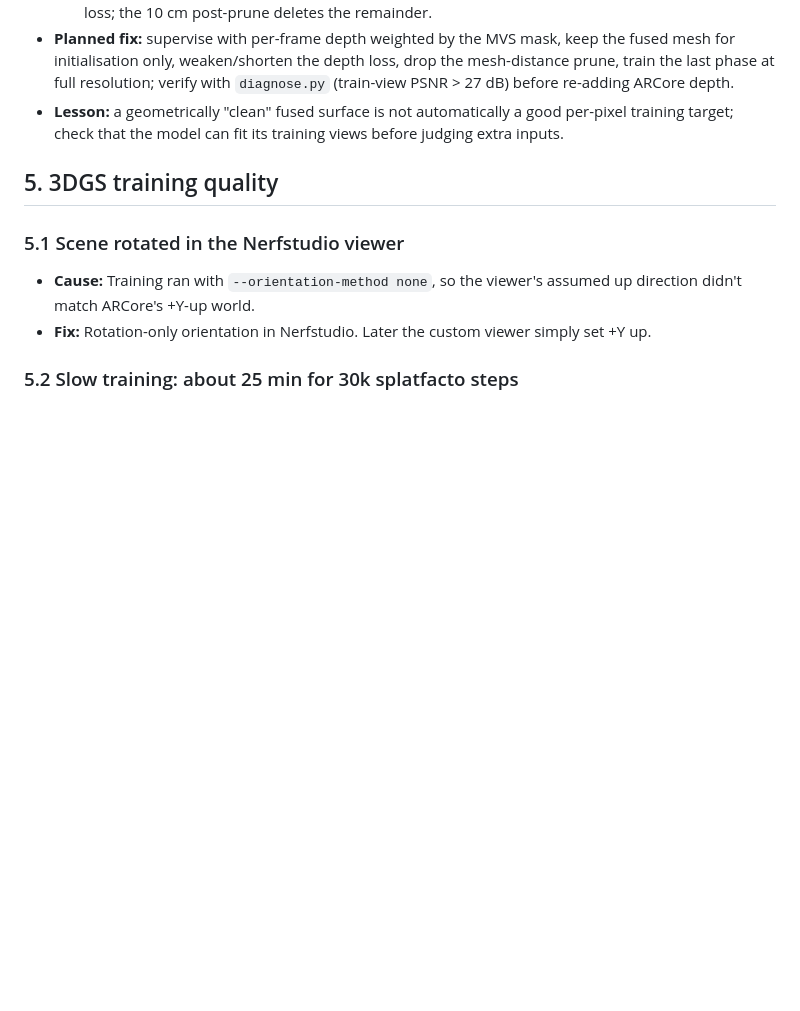
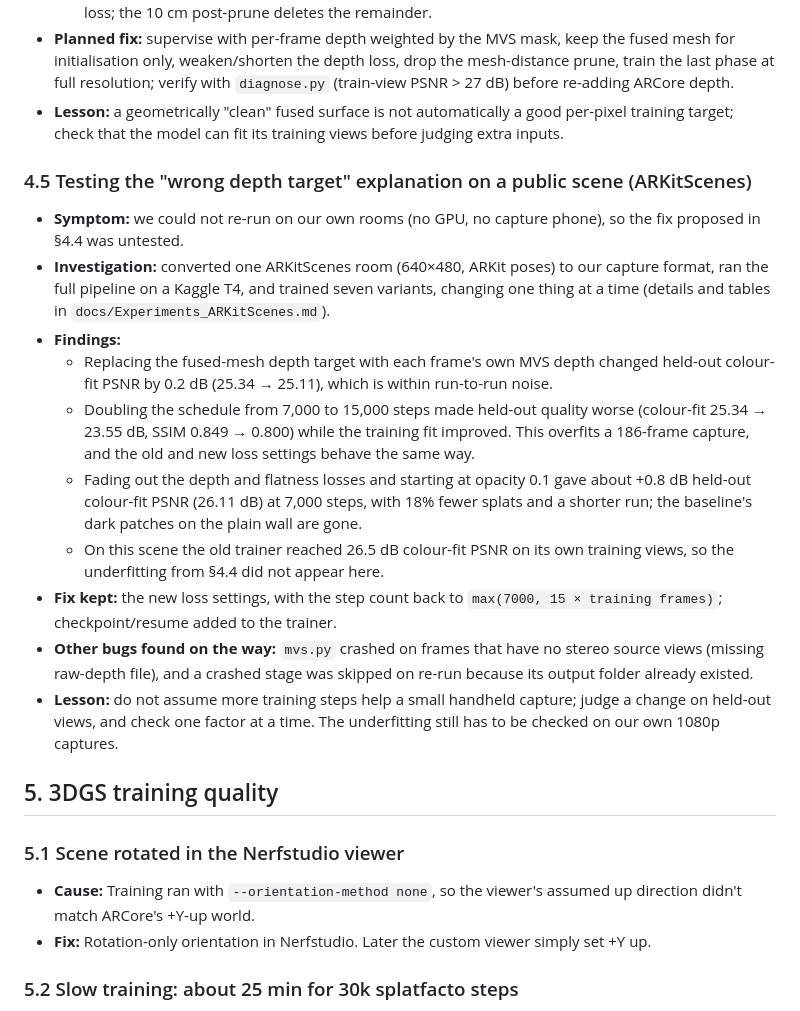
Before and after one commit to Umairishuman/BuildScan3D, a Markdown page: docs/Problems_and_Solutions.md, the part around the change. GitHub-like rendering; blank space fills up the shorter version.

Commit message:
docs: add ARKitScenes experiment notes

```diff
--- a/docs/Problems_and_Solutions.md
+++ b/docs/Problems_and_Solutions.md
@@ -156,6 +156,18 @@ Final BA runtime is about 2 minutes, plus a one-time 4 minutes for features.
 - **Planned fix:** supervise with per-frame depth weighted by the MVS mask, keep the fused mesh for initialisation only, weaken/shorten the depth loss, drop the mesh-distance prune, train the last phase at full resolution; verify with `diagnose.py` (train-view PSNR > 27 dB) before re-adding ARCore depth.
 - **Lesson:** a geometrically "clean" fused surface is not automatically a good per-pixel training target; check that the model can fit its training views before judging extra inputs.
 
+### 4.5 Testing the "wrong depth target" explanation on a public scene (ARKitScenes)
+- **Symptom:** we could not re-run on our own rooms (no GPU, no capture phone), so the fix proposed in §4.4 was untested.
+- **Investigation:** converted one ARKitScenes room (640×480, ARKit poses) to our capture format, ran the full pipeline on a Kaggle T4, and trained seven variants, changing one thing at a time (details and tables in `docs/Experiments_ARKitScenes.md`).
+- **Findings:**
+  - Replacing the fused-mesh depth target with each frame's own MVS depth changed held-out colour-fit PSNR by 0.2 dB (25.34 → 25.11), which is within run-to-run noise.
+  - Doubling the schedule from 7,000 to 15,000 steps made held-out quality worse (colour-fit 25.34 → 23.55 dB, SSIM 0.849 → 0.800) while the training fit improved. This overfits a 186-frame capture, and the old and new loss settings behave the same way.
+  - Fading out the depth and flatness losses and starting at opacity 0.1 gave about +0.8 dB held-out colour-fit PSNR (26.11 dB) at 7,000 steps, with 18% fewer splats and a shorter run; the baseline's dark patches on the plain wall are gone.
+  - On this scene the old trainer reached 26.5 dB colour-fit PSNR on its own training views, so the underfitting from §4.4 did not appear here.
+- **Fix kept:** the new loss settings, with the step count back to `max(7000, 15 × training frames)`; checkpoint/resume added to the trainer.
+- **Other bugs found on the way:** `mvs.py` crashed on frames that have no stereo source views (missing raw-depth file), and a crashed stage was skipped on re-run because its output folder already existed.
+- **Lesson:** do not assume more training steps help a small handheld capture; judge a change on held-out views, and check one factor at a time. The underfitting still has to be checked on our own 1080p captures.
+
 ## 5. 3DGS training quality
 
 ### 5.1 Scene rotated in the Nerfstudio viewer
```
Also changed, not shown: docs/Experiments_ARKitScenes.md (added, +106 -0 lines).
